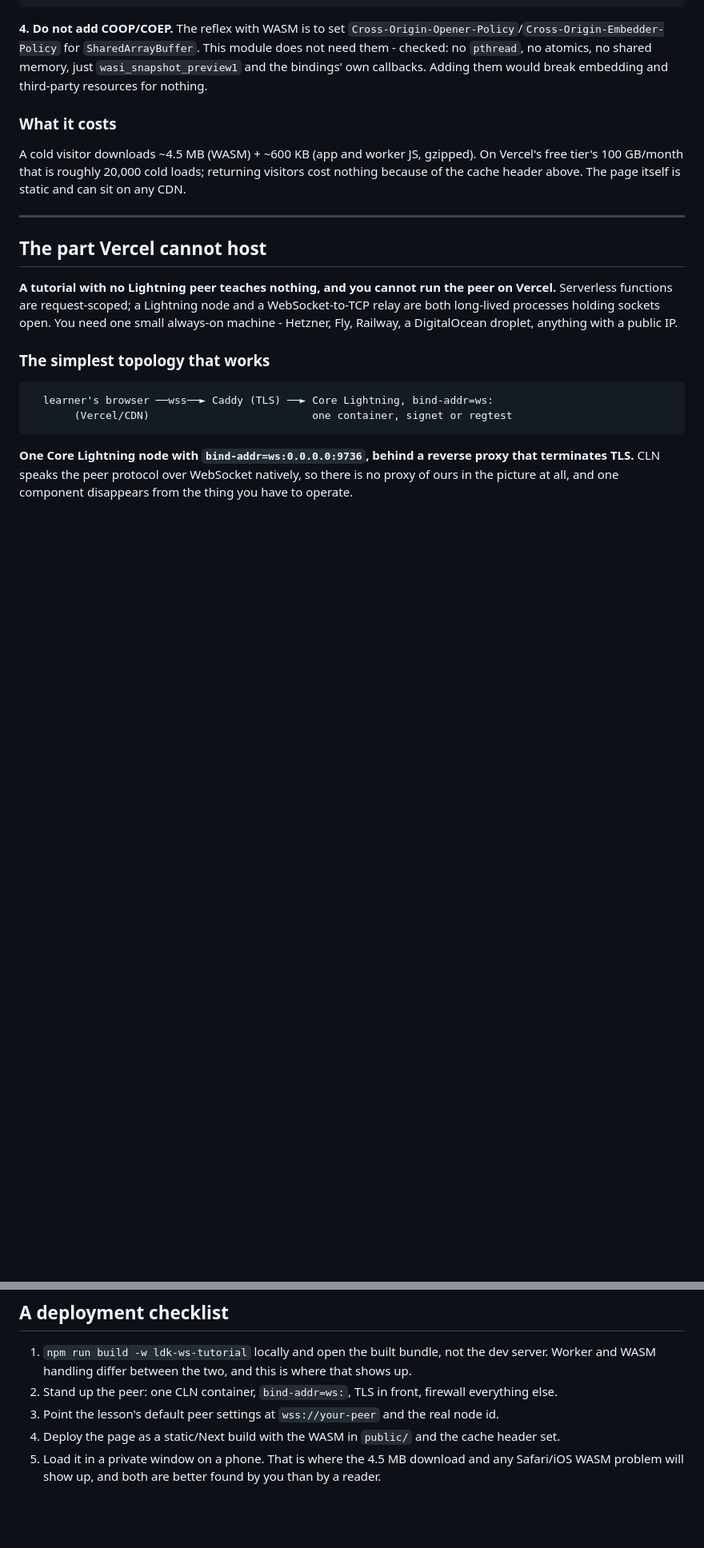
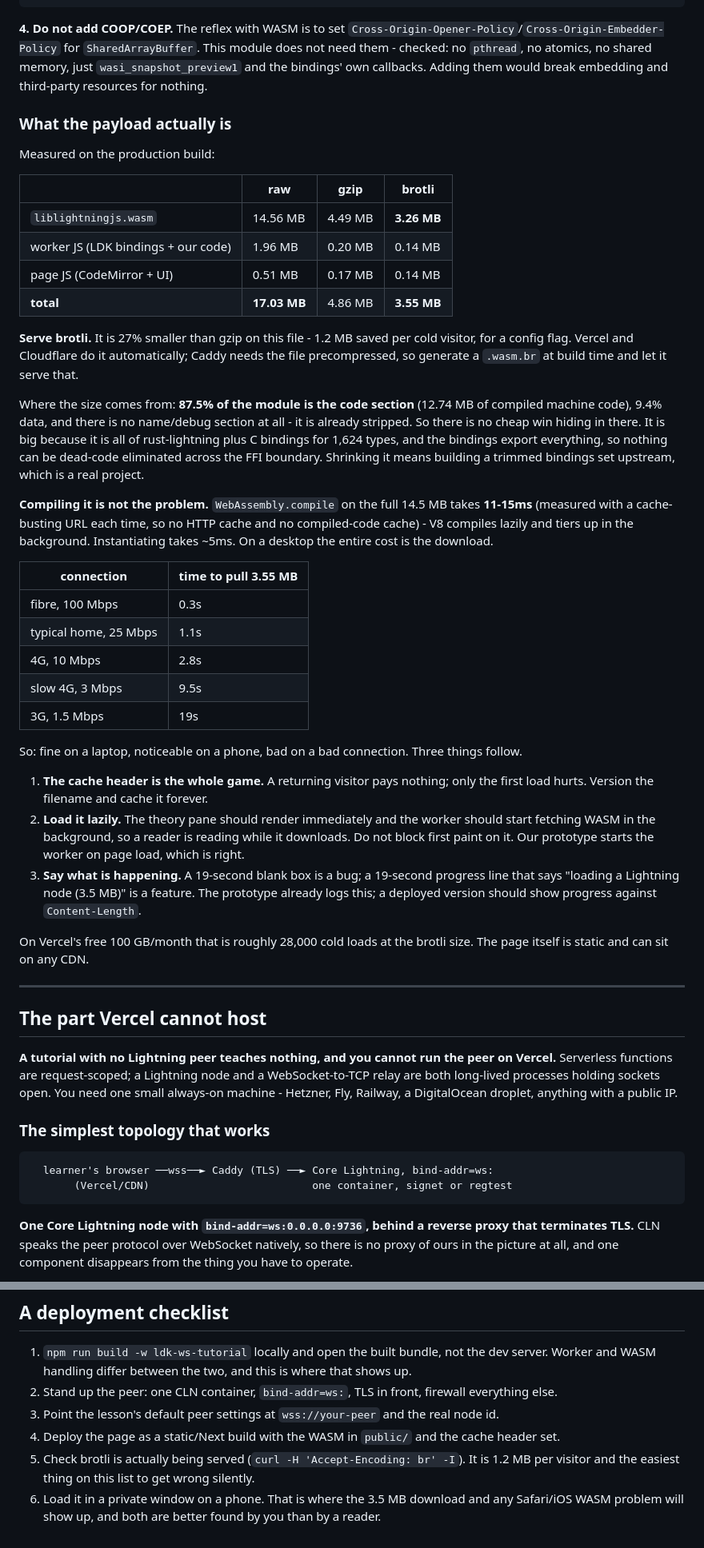
Before and after one commit to f3r10/ldk-ws-proxy, a Markdown page: docs/DEPLOYMENT.md, 2 parts joined by grey strips. Shown at 80% size. Rendered like a GitHub page; blank space fills up the shorter version.

Commit message:
Measure the payload instead of estimating it
The "4.5 MB" in the deployment notes was the gzip figure and the wrong one
to plan around.

Brotli gets the WASM to 3.26 MB - 27% better than gzip, 1.2 MB per cold
visitor, for a config flag. Total payload is 3.55 MB brotli against 4.86
gzip. Vercel and Cloudflare do this automatically; Caddy wants the file
precompressed, so that is a build step.

Where the size is: 87.5% of the module is the code section, 9.4% is data,
and there is no name or debug section - it is already stripped. There is no
cheap win hiding in it. It is big because it is all of rust-lightning plus
bindings for 1,624 types that all have to be exported, so nothing can be
dead-code eliminated across the FFI boundary.

Compiling it turns out to be free: 11-15ms for the full 14.5 MB, measured
with a cache-busting URL so neither the HTTP cache nor the compiled-code
cache was involved. V8 compiles lazily and tiers up in the background, and
instantiating is another 5ms. The entire cost is the download, which is
0.3s on fibre, 2.8s on 4G and 19s on 3G.

Which changes what to do about it: cache headers and a visible progress
line, not optimisation. A 19-second blank box is a bug; a 19-second line
saying "loading a Lightning node" is a feature.

Co-Authored-By: Claude Opus 5 <noreply@anthropic.com>

```diff
--- a/docs/DEPLOYMENT.md
+++ b/docs/DEPLOYMENT.md
@@ -68,11 +68,54 @@ does not need them - checked: no `pthread`, no atomics, no shared memory, just
 `wasi_snapshot_preview1` and the bindings' own callbacks. Adding them would break embedding and
 third-party resources for nothing.
 
-### What it costs
+### What the payload actually is
 
-A cold visitor downloads ~4.5 MB (WASM) + ~600 KB (app and worker JS, gzipped). On Vercel's
-free tier's 100 GB/month that is roughly 20,000 cold loads; returning visitors cost nothing
-because of the cache header above. The page itself is static and can sit on any CDN.
+Measured on the production build:
+
+| | raw | gzip | brotli |
+|---|---|---|---|
+| `liblightningjs.wasm` | 14.56 MB | 4.49 MB | **3.26 MB** |
+| worker JS (LDK bindings + our code) | 1.96 MB | 0.20 MB | 0.14 MB |
+| page JS (CodeMirror + UI) | 0.51 MB | 0.17 MB | 0.14 MB |
+| **total** | **17.03 MB** | 4.86 MB | **3.55 MB** |
+
+**Serve brotli.** It is 27% smaller than gzip on this file - 1.2 MB saved per cold visitor, for
+a config flag. Vercel and Cloudflare do it automatically; Caddy needs the file precompressed, so
+generate a `.wasm.br` at build time and let it serve that.
+
+Where the size comes from: **87.5% of the module is the code section** (12.74 MB of compiled
+machine code), 9.4% data, and there is no name/debug section at all - it is already stripped.
+So there is no cheap win hiding in there. It is big because it is all of rust-lightning plus C
+bindings for 1,624 types, and the bindings export everything, so nothing can be dead-code
+eliminated across the FFI boundary. Shrinking it means building a trimmed bindings set
+upstream, which is a real project.
+
+**Compiling it is not the problem.** `WebAssembly.compile` on the full 14.5 MB takes **11-15ms**
+(measured with a cache-busting URL each time, so no HTTP cache and no compiled-code cache) -
+V8 compiles lazily and tiers up in the background. Instantiating takes ~5ms. On a desktop the
+entire cost is the download.
+
+| connection | time to pull 3.55 MB |
+|---|---|
+| fibre, 100 Mbps | 0.3s |
+| typical home, 25 Mbps | 1.1s |
+| 4G, 10 Mbps | 2.8s |
+| slow 4G, 3 Mbps | 9.5s |
+| 3G, 1.5 Mbps | 19s |
+
+So: fine on a laptop, noticeable on a phone, bad on a bad connection. Three things follow.
+
+1. **The cache header is the whole game.** A returning visitor pays nothing; only the first
+   load hurts. Version the filename and cache it forever.
+2. **Load it lazily.** The theory pane should render immediately and the worker should start
+   fetching WASM in the background, so a reader is reading while it downloads. Do not block
+   first paint on it. Our prototype starts the worker on page load, which is right.
+3. **Say what is happening.** A 19-second blank box is a bug; a 19-second progress line that
+   says "loading a Lightning node (3.5 MB)" is a feature. The prototype already logs this;
+   a deployed version should show progress against `Content-Length`.
+
+On Vercel's free 100 GB/month that is roughly 28,000 cold loads at the brotli size. The page
+itself is static and can sit on any CDN.
 
 ---
 
@@ -139,5 +182,7 @@ problem; see [CURRICULUM.md](CURRICULUM.md).
    else.
 3. Point the lesson's default peer settings at `wss://your-peer` and the real node id.
 4. Deploy the page as a static/Next build with the WASM in `public/` and the cache header set.
-5. Load it in a private window on a phone. That is where the 4.5 MB download and any
+5. Check brotli is actually being served (`curl -H 'Accept-Encoding: br' -I`). It is 1.2 MB
+   per visitor and the easiest thing on this list to get wrong silently.
+6. Load it in a private window on a phone. That is where the 3.5 MB download and any
    Safari/iOS WASM problem will show up, and both are better found by you than by a reader.
```
